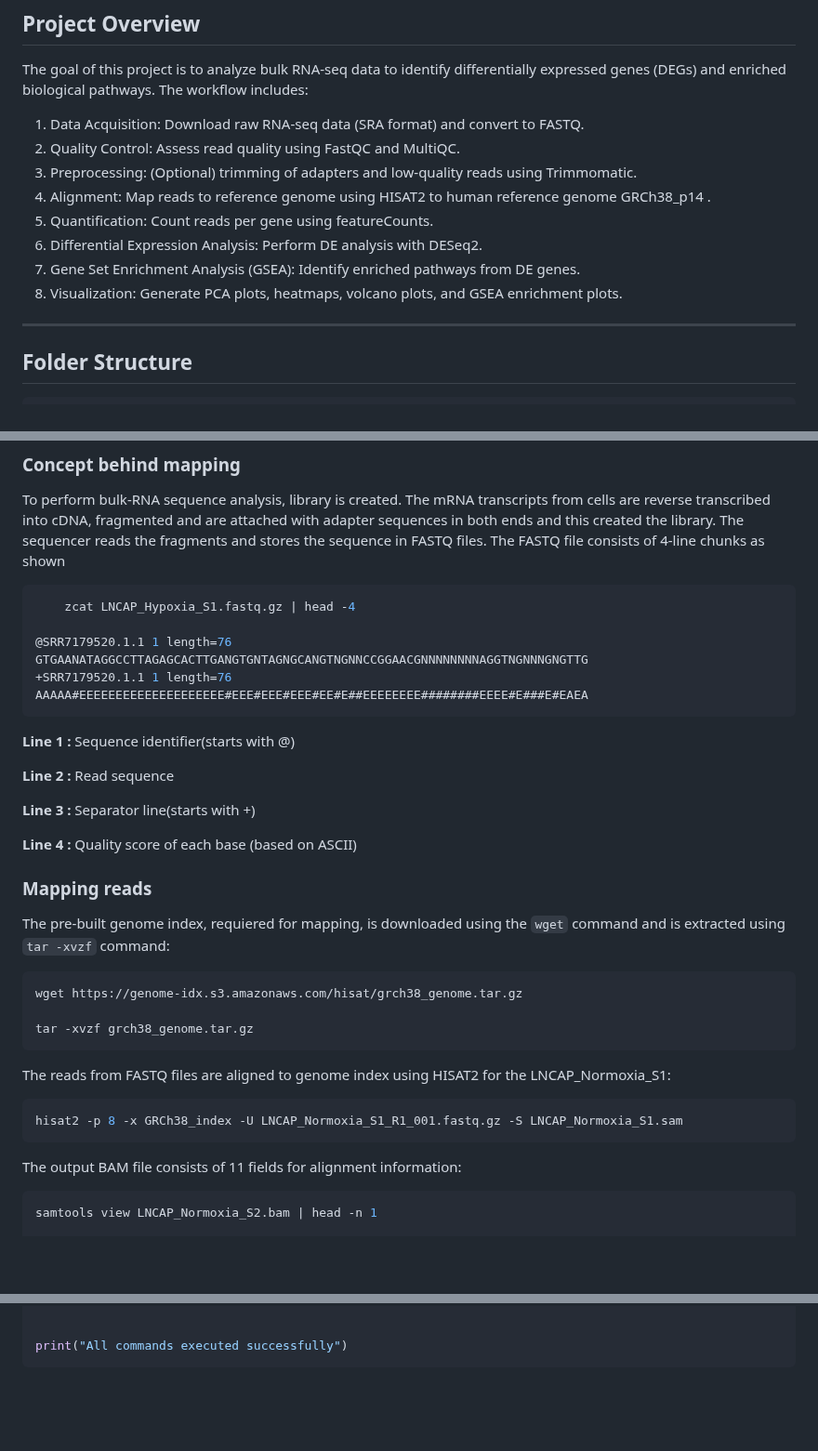
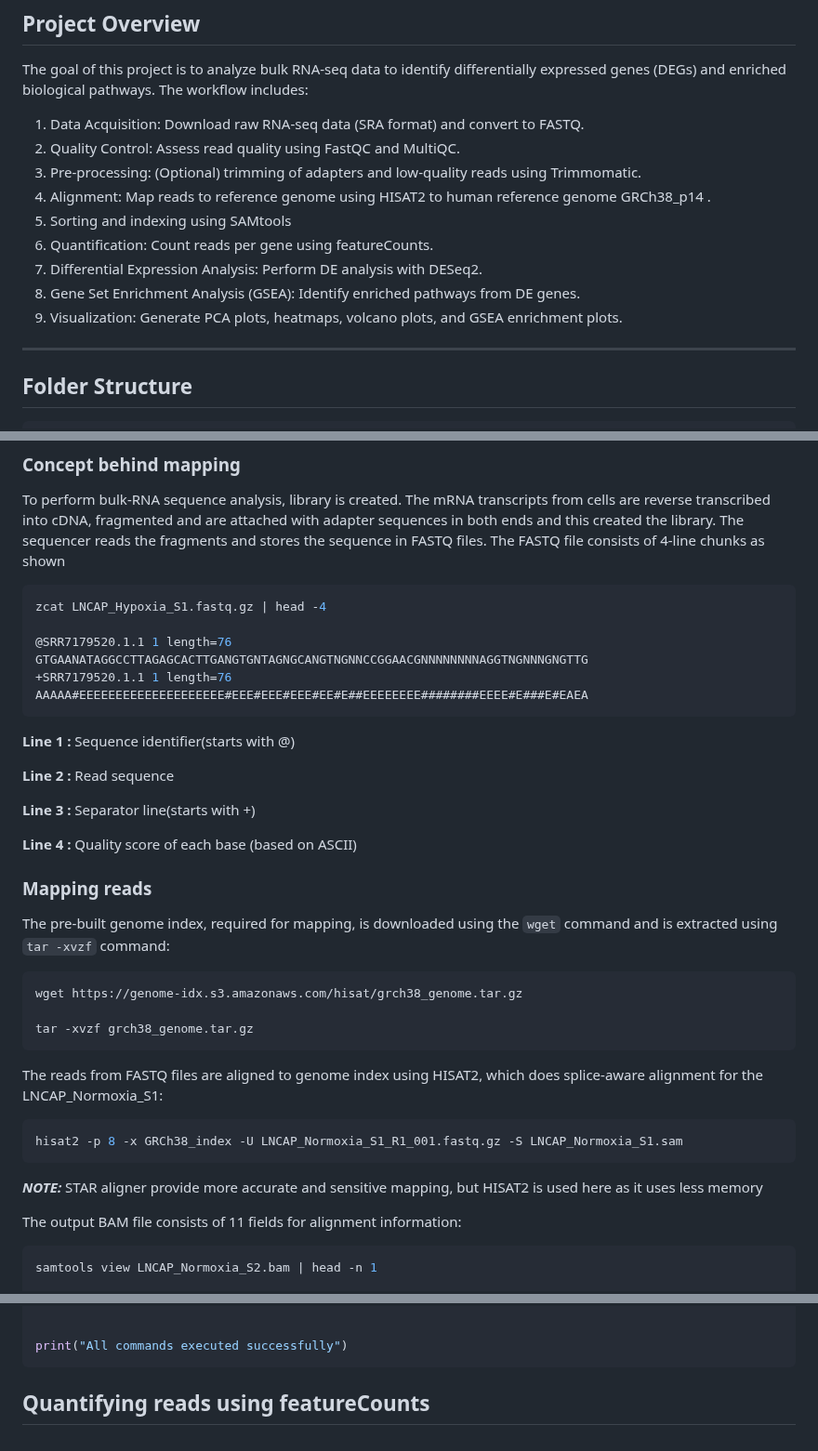
Before and after one commit to AminaHanan246/bulk_rna_seq_prj, a Markdown page: README.md, 3 parts joined by grey strips. Shown at 93% size. Drawn GitHub-style; blank space fills up the shorter version.

````diff
--- a/README.md
+++ b/README.md
@@ -10,12 +10,13 @@ The goal of this project is to analyze bulk RNA-seq data to identify differentia
 
 1. Data Acquisition: Download raw RNA-seq data (SRA format) and convert to FASTQ.
 2. Quality Control: Assess read quality using FastQC and MultiQC.
-3. Preprocessing: (Optional) trimming of adapters and low-quality reads using Trimmomatic.
+3. Pre-processing: (Optional) trimming of adapters and low-quality reads using Trimmomatic.
 4. Alignment: Map reads to reference genome using HISAT2 to human reference genome GRCh38_p14 .
-5. Quantification: Count reads per gene using featureCounts.
-6. Differential Expression Analysis: Perform DE analysis with DESeq2.
-7. Gene Set Enrichment Analysis (GSEA): Identify enriched pathways from DE genes.
-8. Visualization: Generate PCA plots, heatmaps, volcano plots, and GSEA enrichment plots.
+5. Sorting and indexing using SAMtools
+6. Quantification: Count reads per gene using featureCounts.
+7. Differential Expression Analysis: Perform DE analysis with DESeq2.
+8. Gene Set Enrichment Analysis (GSEA): Identify enriched pathways from DE genes.
+9. Visualization: Generate PCA plots, heatmaps, volcano plots, and GSEA enrichment plots.
 
 ---
 
@@ -198,7 +200,7 @@ The reads from FASTQ file are aligned to a reference genome, where the reads are
 ### Concept behind mapping
 To perform bulk-RNA sequence analysis,  library is created. The mRNA transcripts from cells are reverse transcribed into cDNA, fragmented and are attached with adapter sequences in both ends and this created the library. The sequencer reads the fragments and stores the sequence in FASTQ files. The FASTQ file consists of 4-line chunks as shown
 ```bash
-    zcat LNCAP_Hypoxia_S1.fastq.gz | head -4
+zcat LNCAP_Hypoxia_S1.fastq.gz | head -4
 
 @SRR7179520.1.1 1 length=76
 GTGAANATAGGCCTTAGAGCACTTGANGTGNTAGNGCANGTNGNNCCGGAACGNNNNNNNNAGGTNGNNNGNGTTG
@@ -214,16 +216,18 @@ AAAAA#EEEEEEEEEEEEEEEEEEEE#EEE#EEE#EEE#EE#E##EEEEEEEE########EEEE#E###E#EAEA
  **Line 4 :** Quality score of each base (based on ASCII)
 
 ### Mapping reads
-The pre-built genome index, requiered for mapping, is downloaded using the `wget` command and is extracted using `tar -xvzf` command:
+The pre-built genome index, required for mapping, is downloaded using the `wget` command and is extracted using `tar -xvzf` command:
 ```bash
 wget https://genome-idx.s3.amazonaws.com/hisat/grch38_genome.tar.gz
 
 tar -xvzf grch38_genome.tar.gz
 ```
-The reads from FASTQ files are aligned to genome index using HISAT2 for the LNCAP_Normoxia_S1:
+The reads from FASTQ files are aligned to genome index using HISAT2, which does splice-aware alignment for the LNCAP_Normoxia_S1:
 ```bash
 hisat2 -p 8 -x GRCh38_index -U LNCAP_Normoxia_S1_R1_001.fastq.gz -S LNCAP_Normoxia_S1.sam
 ```
+**_NOTE:_** STAR aligner provide more accurate and sensitive mapping, but HISAT2 is used here as it uses less memory
+
 The output BAM file consists of 11 fields for alignment information:
 ```bash
 samtools view LNCAP_Normoxia_S2.bam | head -n 1
@@ -289,3 +293,6 @@ for file in files:
 
 print("All commands executed successfully")
 ```
+
+Quantifying reads using featureCounts
+-------------------------------------
````
Also changed, not shown: other parts of README.md (+5 -4 lines).
